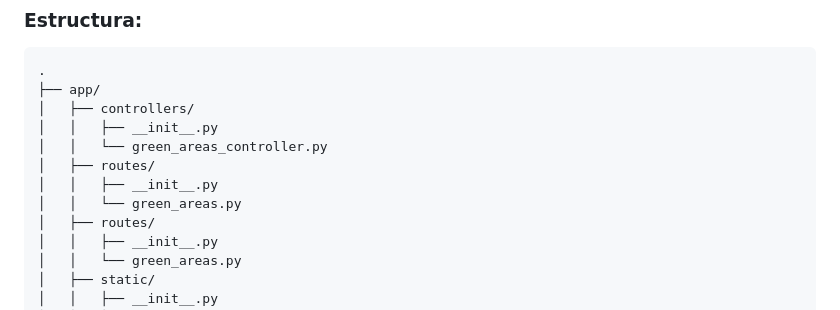
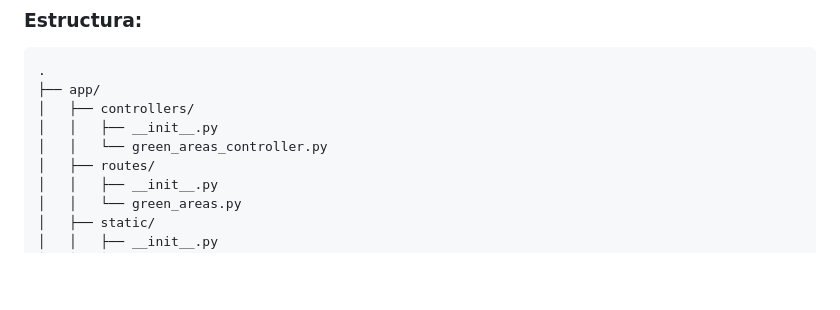
Before and after one commit to Mettralla/KoboEcoMonitor, a Markdown page: README.md, the part around the change. Drawn GitHub-style; blank space fills up the shorter version.

```diff
--- a/README.md
+++ b/README.md
@@ -19,9 +19,6 @@
     │   ├── controllers/
     │   │   ├── __init__.py
     │   │   └── green_areas_controller.py
-    │   ├── routes/
-    │   │   ├── __init__.py
-    │   │   └── green_areas.py
     │   ├── routes/
     │   │   ├── __init__.py
     │   │   └── green_areas.py
```
